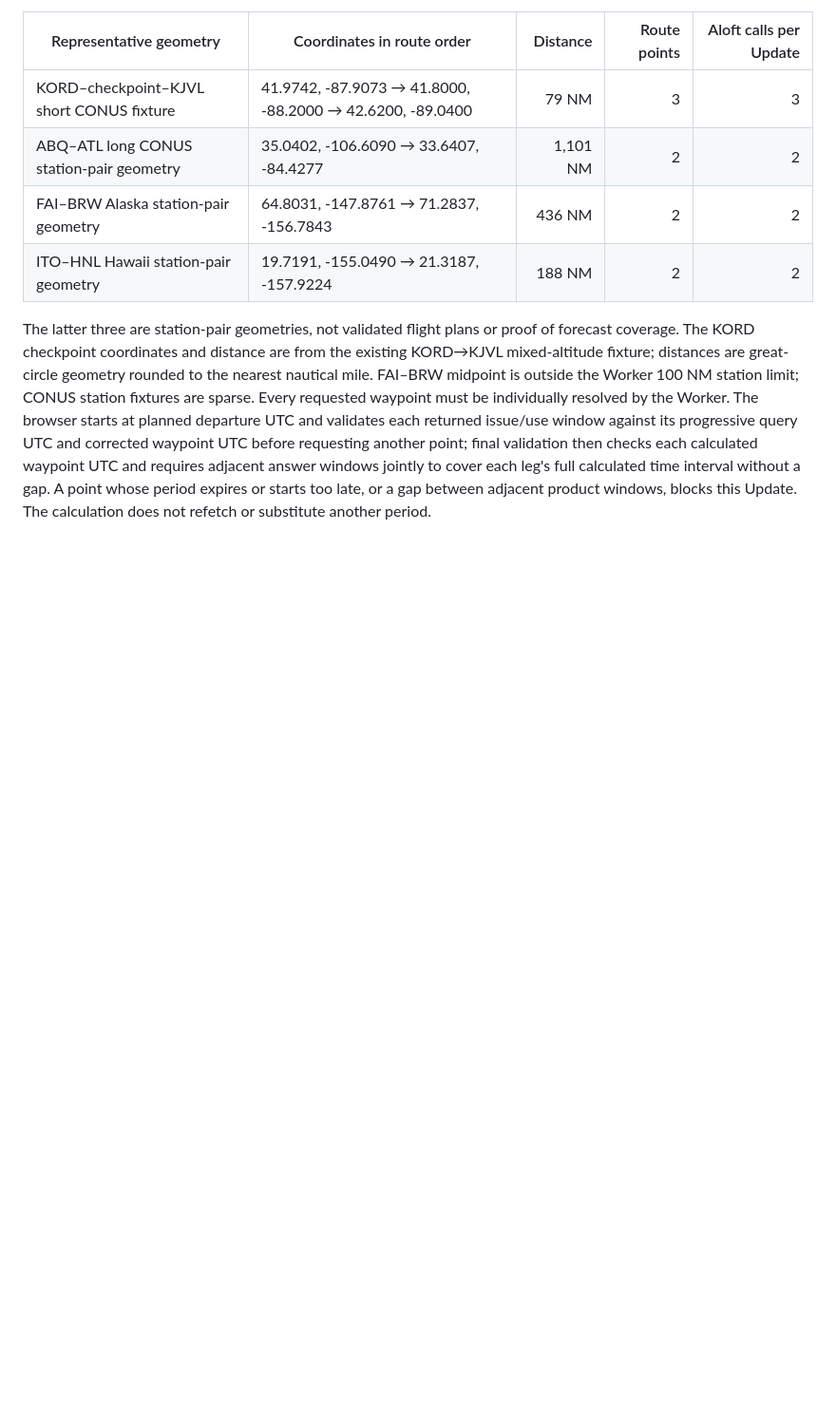
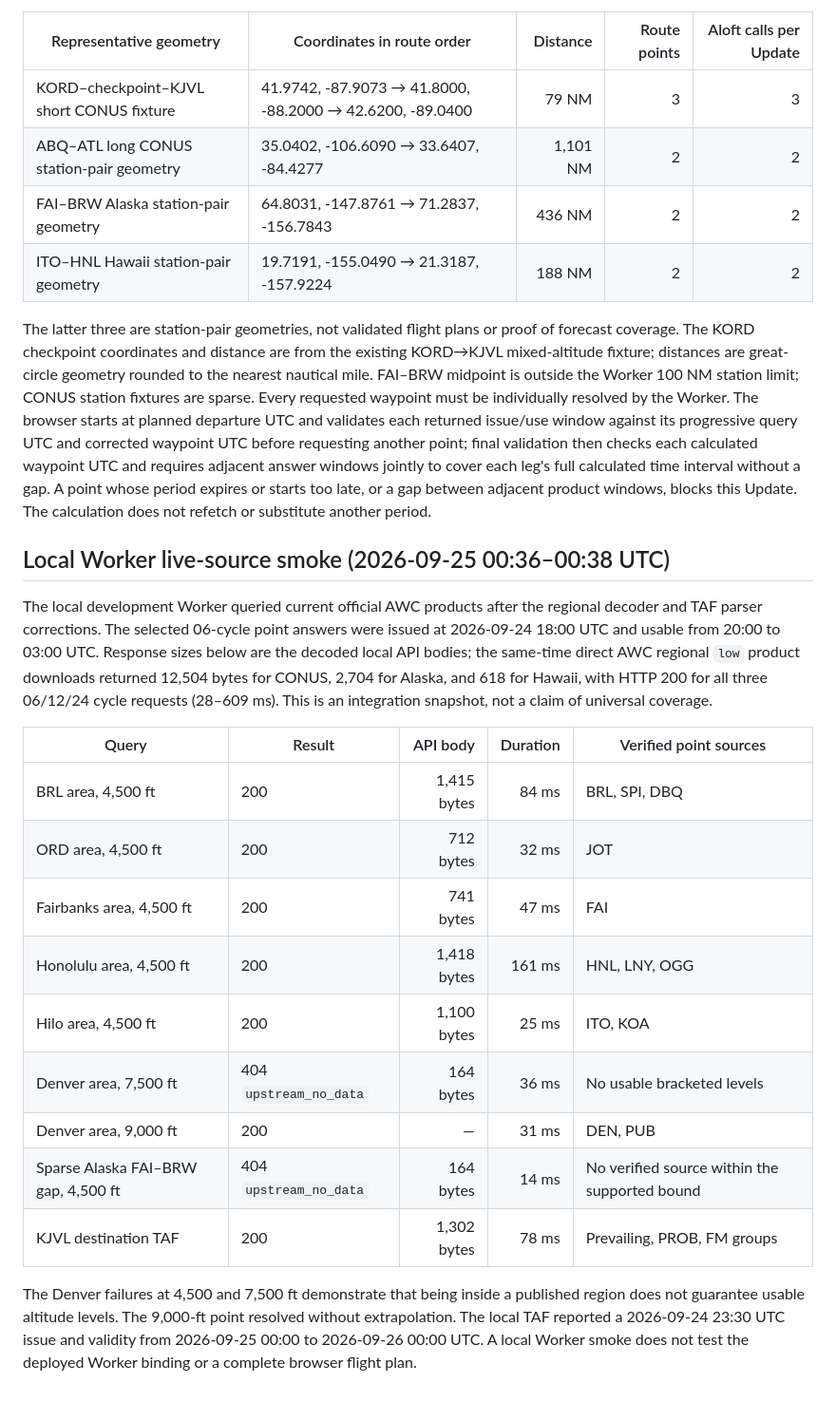
Before and after one commit to benvon/ppl-navlog, a Markdown page: docs/weather-coverage-fixtures.md, the part around the change. Shown at 95% size. Rendered like a GitHub page; blank space fills up the shorter version.

Commit message:
docs(weather): record live regional smoke

```diff
--- a/docs/weather-coverage-fixtures.md
+++ b/docs/weather-coverage-fixtures.md
@@ -38,3 +38,21 @@ Each Update plan sends exactly one point query for each pilot route waypoint, in
 | ITO–HNL Hawaii station-pair geometry | 19.7191, -155.0490 → 21.3187, -157.9224 | 188 NM | 2 | 2 |
 
 The latter three are station-pair geometries, not validated flight plans or proof of forecast coverage. The KORD checkpoint coordinates and distance are from the existing KORD→KJVL mixed-altitude fixture; distances are great-circle geometry rounded to the nearest nautical mile. FAI–BRW midpoint is outside the Worker 100 NM station limit; CONUS station fixtures are sparse. Every requested waypoint must be individually resolved by the Worker. The browser starts at planned departure UTC and validates each returned issue/use window against its progressive query UTC and corrected waypoint UTC before requesting another point; final validation then checks each calculated waypoint UTC and requires adjacent answer windows jointly to cover each leg's full calculated time interval without a gap. A point whose period expires or starts too late, or a gap between adjacent product windows, blocks this Update. The calculation does not refetch or substitute another period.
+
+## Local Worker live-source smoke (2026-09-25 00:36–00:38 UTC)
+
+The local development Worker queried current official AWC products after the regional decoder and TAF parser corrections. The selected 06-cycle point answers were issued at 2026-09-24 18:00 UTC and usable from 20:00 to 03:00 UTC. Response sizes below are the decoded local API bodies; the same-time direct AWC regional `low` product downloads returned 12,504 bytes for CONUS, 2,704 for Alaska, and 618 for Hawaii, with HTTP 200 for all three 06/12/24 cycle requests (28–609 ms). This is an integration snapshot, not a claim of universal coverage.
+
+| Query | Result | API body | Duration | Verified point sources |
+| --- | --- | ---: | ---: | --- |
+| BRL area, 4,500 ft | 200 | 1,415 bytes | 84 ms | BRL, SPI, DBQ |
+| ORD area, 4,500 ft | 200 | 712 bytes | 32 ms | JOT |
+| Fairbanks area, 4,500 ft | 200 | 741 bytes | 47 ms | FAI |
+| Honolulu area, 4,500 ft | 200 | 1,418 bytes | 161 ms | HNL, LNY, OGG |
+| Hilo area, 4,500 ft | 200 | 1,100 bytes | 25 ms | ITO, KOA |
+| Denver area, 7,500 ft | 404 `upstream_no_data` | 164 bytes | 36 ms | No usable bracketed levels |
+| Denver area, 9,000 ft | 200 | — | 31 ms | DEN, PUB |
+| Sparse Alaska FAI–BRW gap, 4,500 ft | 404 `upstream_no_data` | 164 bytes | 14 ms | No verified source within the supported bound |
+| KJVL destination TAF | 200 | 1,302 bytes | 78 ms | Prevailing, PROB, FM groups |
+
+The Denver failures at 4,500 and 7,500 ft demonstrate that being inside a published region does not guarantee usable altitude levels. The 9,000-ft point resolved without extrapolation. The local TAF reported a 2026-09-24 23:30 UTC issue and validity from 2026-09-25 00:00 to 2026-09-26 00:00 UTC. A local Worker smoke does not test the deployed Worker binding or a complete browser flight plan.
```
